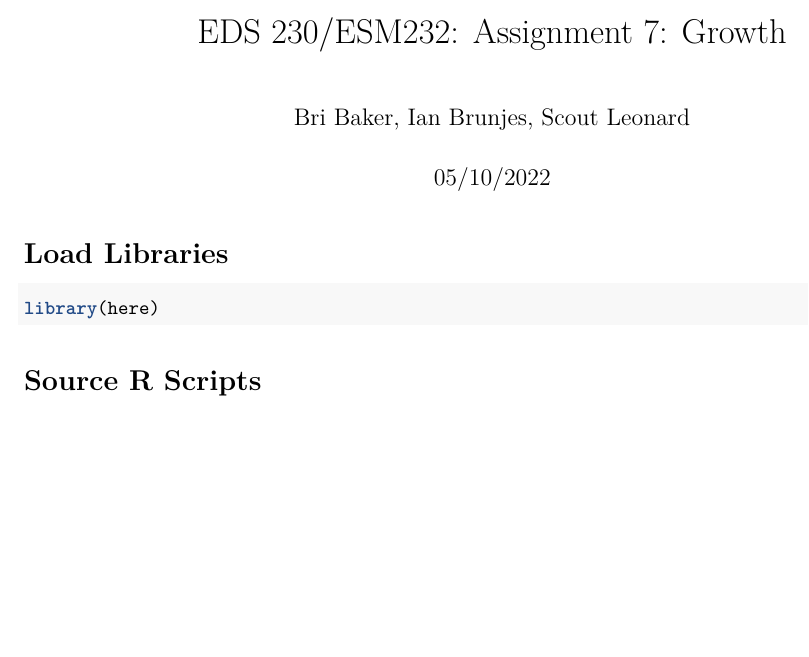
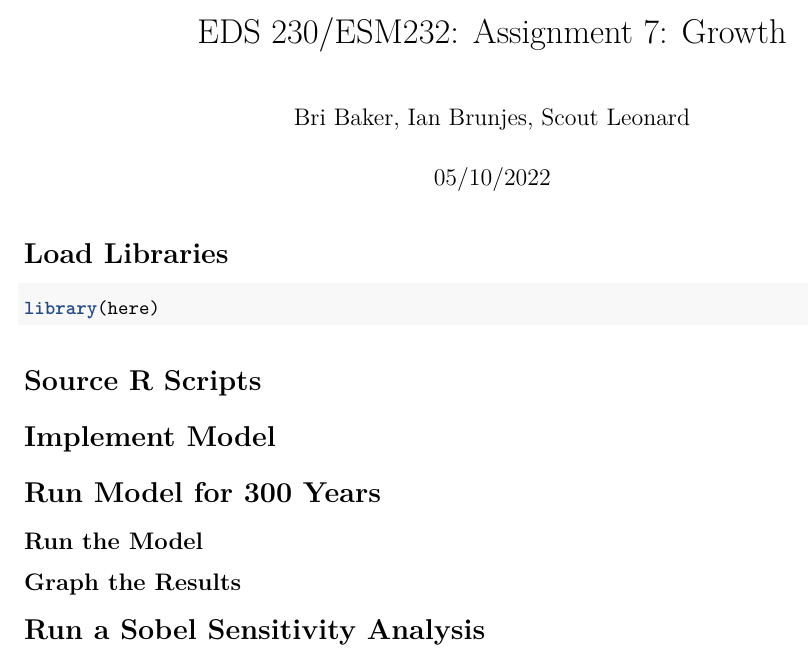
Before and after one commit to scoutcleonard/eds230_week7_growth, an R Markdown document (docs/eds230_week7_growth.Rmd): part of the page, cut so that both start at the same text, the shorter picture padded with empty space. Rendered offline with R 4.5, knitr and Pandoc, then LaTeX, with nearby package versions.

Commit message:
outlined steps from Naomi's homework guidelines

````diff
--- a/docs/eds230_week7_growth.Rmd
+++ b/docs/eds230_week7_growth.Rmd
@@ -22,3 +22,13 @@ library(here)
 ```{r source scripts}
 
 ```
+
+# Implement Model
+
+# Run Model for 300 Years
+
+## Run the Model
+
+## Graph the Results
+
+# Run a Sobel Sensitivity Analysis
````
Also changed, not shown: 1 other file.
